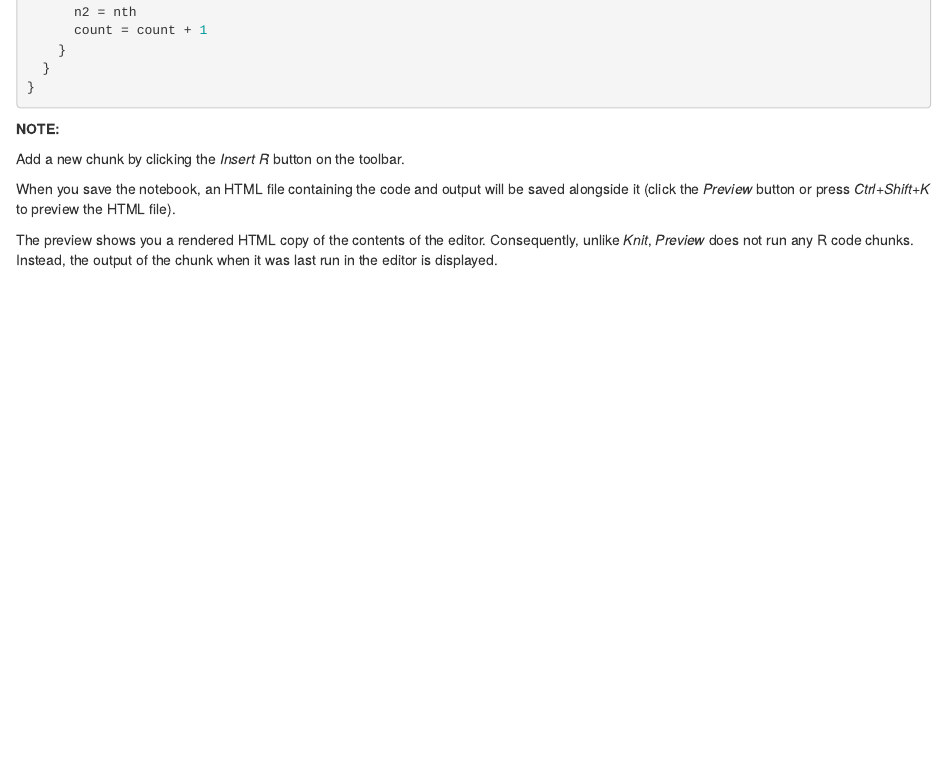
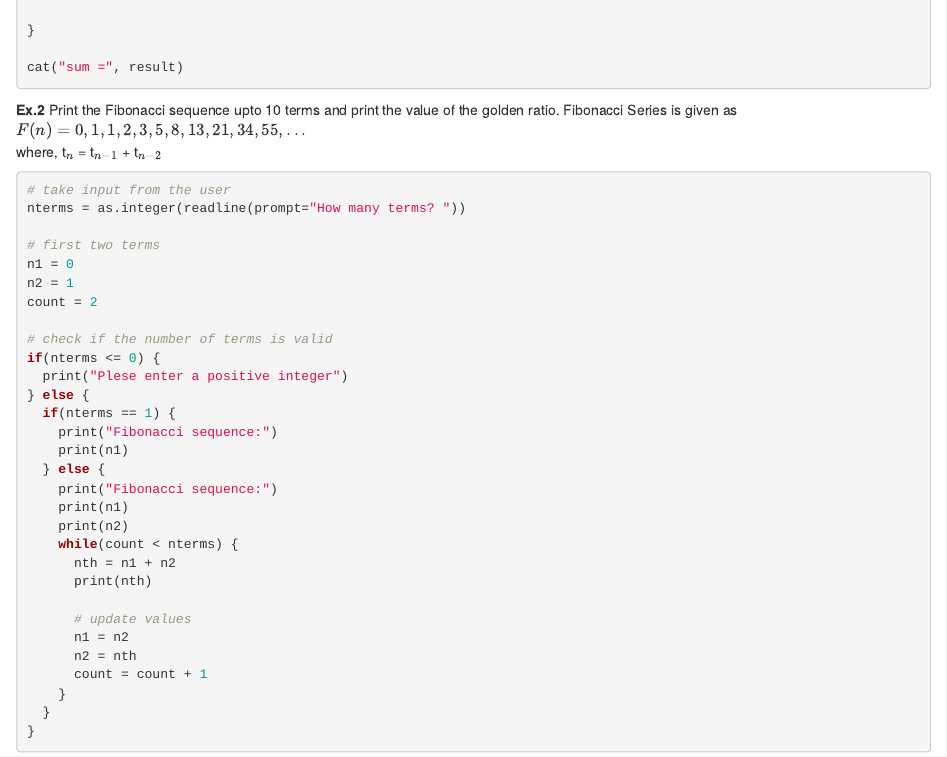
Before and after one commit to avikdeb/rnotebook, an R Markdown document (rnotes_00.Rmd): the page in a window 1100 px wide, from 1160 px down before the commit and from 520 px down after it. Rendered offline with R 4.5, knitr and Pandoc, with nearby package versions; the code chunks are not run, so their results and figures are left out.

Commit message:
# Removed the footer NOTES

````diff
--- a/rnotes_00.Rmd
+++ b/rnotes_00.Rmd
@@ -76,12 +76,3 @@ if(nterms <= 0) {
 }
 
 ```
-
-
-<b>NOTE:</b>
-
-Add a new chunk by clicking the *Insert R* button on the toolbar.
-
-When you save the notebook, an HTML file containing the code and output will be saved alongside it (click the *Preview* button or press *Ctrl+Shift+K* to preview the HTML file).
-
-The preview shows you a rendered HTML copy of the contents of the editor. Consequently, unlike *Knit*, *Preview* does not run any R code chunks. Instead, the output of the chunk when it was last run in the editor is displayed.
````
